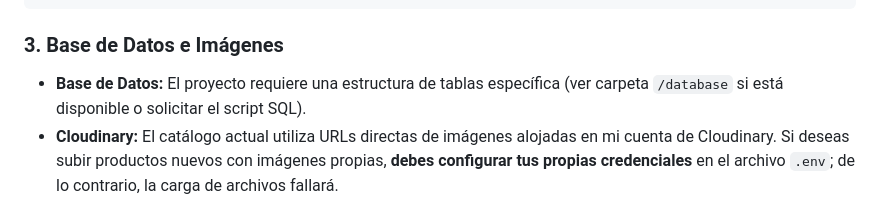
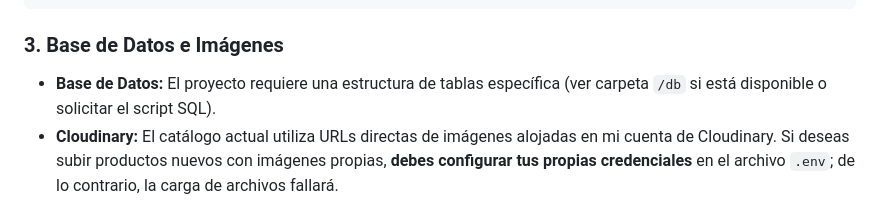
Before and after one commit to RaidenCortesDev/BitMarket, a Markdown page: README.md, the part around the change. Drawn GitHub-style.

````diff
--- a/README.md
+++ b/README.md
@@ -78,7 +78,7 @@ CLOUDINARY_API_SECRET=tu_api_secret
 ```
 
 ### 3. Base de Datos e Imágenes
-* **Base de Datos:** El proyecto requiere una estructura de tablas específica (ver carpeta `/database` si está disponible o solicitar el script SQL).
+* **Base de Datos:** El proyecto requiere una estructura de tablas específica (ver carpeta `/db` si está disponible o solicitar el script SQL).
 * **Cloudinary:** El catálogo actual utiliza URLs directas de imágenes alojadas en mi cuenta de Cloudinary. Si deseas subir productos nuevos con imágenes propias, **debes configurar tus propias credenciales** en el archivo `.env`; de lo contrario, la carga de archivos fallará.
 
 ### 4. Instalación
````
